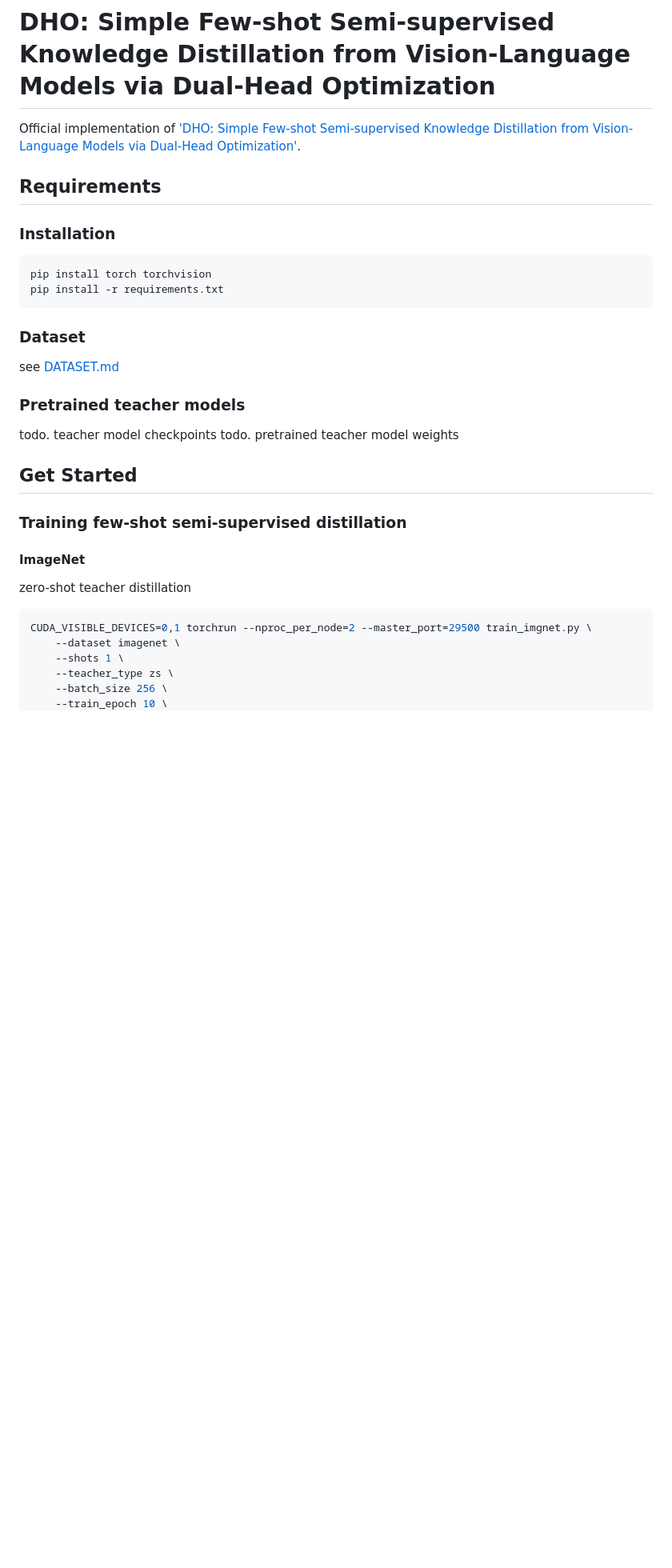
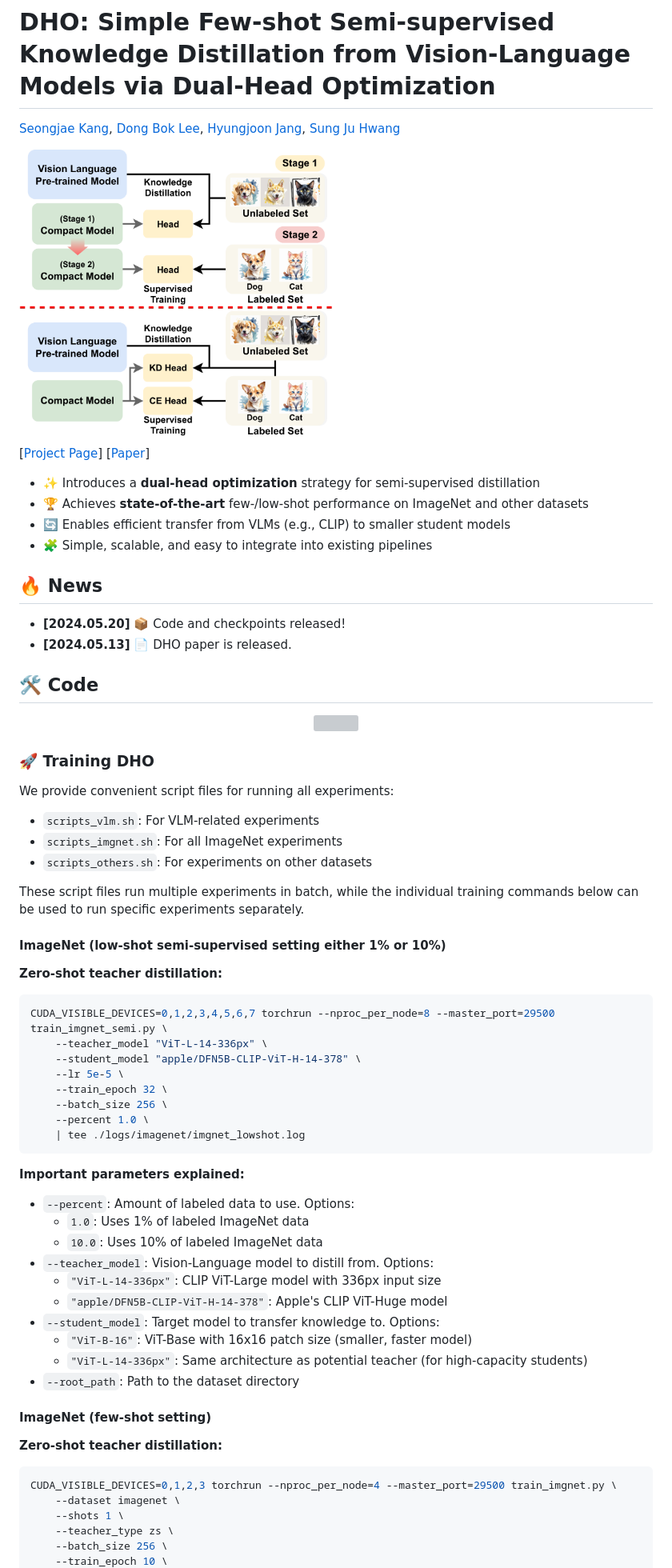
Before and after one commit to erjui/DHO, a Markdown page: README.md, the part around the change printed below. Shown: that part at 80% size. Drawn GitHub-style; pictures changed too: figures/concept.png (added); blank space fills up the shorter version; grey boxes are pictures that could not be loaded.

````diff
--- a/README.md
+++ b/README.md
@@ -1,32 +5,69 @@
 # DHO: Simple Few-shot Semi-supervised Knowledge Distillation from Vision-Language Models via Dual-Head Optimization
-Official implementation of ['DHO: Simple Few-shot Semi-supervised Knowledge Distillation from Vision-Language Models via Dual-Head Optimization'](https://arxiv.org).
 
-## Requirements
-### Installation
+[Seongjae Kang](#), [Dong Bok Lee](#), [Hyungjoon Jang](#), [Sung Ju Hwang](#)
 
+<div style="float: right; margin: 0 0 1em 1em;">
+  <img src="figures/concept.png" width="50%">
+</div>
+
+[[Project Page](#)] [[Paper](https://arxiv.org/abs/2505.07675v1)]
+
+- ✨ Introduces a **dual-head optimization** strategy for semi-supervised distillation
+- 🏆 Achieves **state-of-the-art** few-/low-shot performance on ImageNet and other datasets
+- 🔄 Enables efficient transfer from VLMs (e.g., CLIP) to smaller student models
+- 🧩 Simple, scalable, and easy to integrate into existing pipelines
+
+## 🔥 News
+
+* **[2024.05.20]** 📦 Code and checkpoints released!
+* **[2024.05.13]** 📄 DHO paper is released.
+
+## 🛠️ Code
+
+<div align="center">
+  <img src="figures/method.png" width="85%">
+</div>
+
+### 🚀 Training DHO
+
+We provide convenient script files for running all experiments:
+- `scripts_vlm.sh`: For VLM-related experiments
+- `scripts_imgnet.sh`: For all ImageNet experiments
+- `scripts_others.sh`: For experiments on other datasets
+
+These script files run multiple experiments in batch, while the individual training commands below can be used to run specific experiments separately.
+
+#### ImageNet (low-shot semi-supervised setting either 1% or 10%)
+
+**Zero-shot teacher distillation:**
 ```bash
-pip install torch torchvision
-pip install -r requirements.txt
+CUDA_VISIBLE_DEVICES=0,1,2,3,4,5,6,7 torchrun --nproc_per_node=8 --master_port=29500 train_imgnet_semi.py \
+    --teacher_model "ViT-L-14-336px" \
+    --student_model "apple/DFN5B-CLIP-ViT-H-14-378" \
+    --lr 5e-5 \
+    --train_epoch 32 \
+    --batch_size 256 \
+    --percent 1.0 \
+    | tee ./logs/imagenet/imgnet_lowshot.log
 ```
 
-### Dataset
+**Important parameters explained:**
+- `--percent`: Amount of labeled data to use. Options:
+  - `1.0`: Uses 1% of labeled ImageNet data
+  - `10.0`: Uses 10% of labeled ImageNet data
+- `--teacher_model`: Vision-Language model to distill from. Options:
+  - `"ViT-L-14-336px"`: CLIP ViT-Large model with 336px input size
+  - `"apple/DFN5B-CLIP-ViT-H-14-378"`: Apple's CLIP ViT-Huge model
+- `--student_model`: Target model to transfer knowledge to. Options:
+  - `"ViT-B-16"`: ViT-Base with 16x16 patch size (smaller, faster model)
+  - `"ViT-L-14-336px"`: Same architecture as potential teacher (for high-capacity students)
+- `--root_path`: Path to the dataset directory
 
-see [DATASET.md](DATASET.md)
+#### ImageNet (few-shot setting)
 
-### Pretrained teacher models
-
-todo. teacher model checkpoints
-todo. pretrained teacher model weights
-
-## Get Started
-
-### Training few-shot semi-supervised distillation
-
-#### ImageNet
-
-zero-shot teacher distillation
+**Zero-shot teacher distillation:**
 ```bash
-CUDA_VISIBLE_DEVICES=0,1 torchrun --nproc_per_node=2 --master_port=29500 train_imgnet.py \
+CUDA_VISIBLE_DEVICES=0,1,2,3 torchrun --nproc_per_node=4 --master_port=29500 train_imgnet.py \
     --dataset imagenet \
     --shots 1 \
     --teacher_type zs \
````
Also changed, not shown: other parts of README.md (+62 -25 lines), 1 other file.
